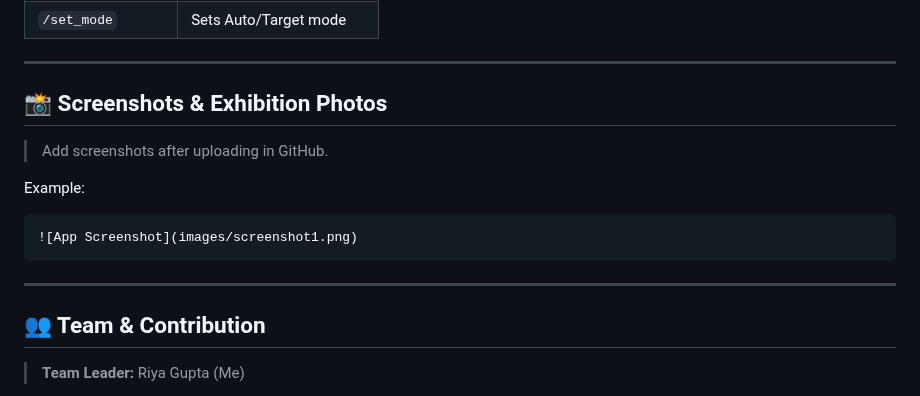
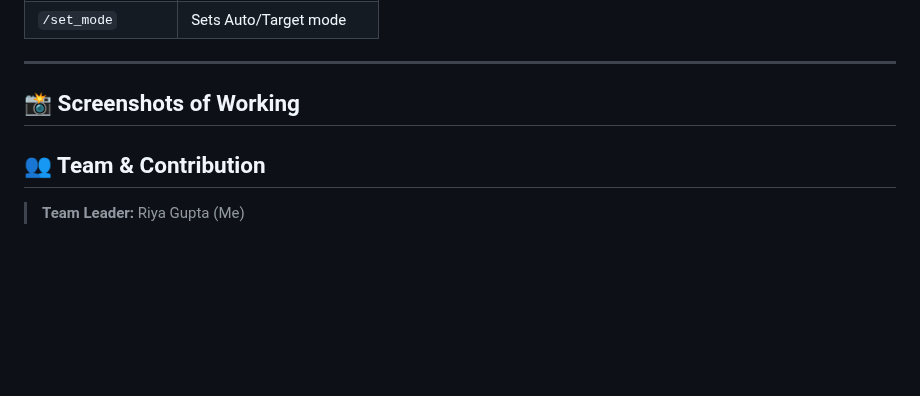
Before and after one commit to Riya-Gupta11/Intellivision---Real-Time-Multi-Object-Tracker, a Markdown page: README.md, the part around the change. GitHub-like rendering; blank space fills up the shorter version.

````diff
--- a/README.md
+++ b/README.md
@@ -109,15 +109,10 @@ http://localhost:5000
 
 ---
 
-## 📸 Screenshots & Exhibition Photos
-> Add screenshots after uploading in GitHub.
+## 📸 Screenshots of Working
+>
 
-Example:
-```md
-![App Screenshot](images/screenshot1.png)
-```
 
----
 
 ## 👥 Team & Contribution
 > **Team Leader:** Riya Gupta (Me)
````
